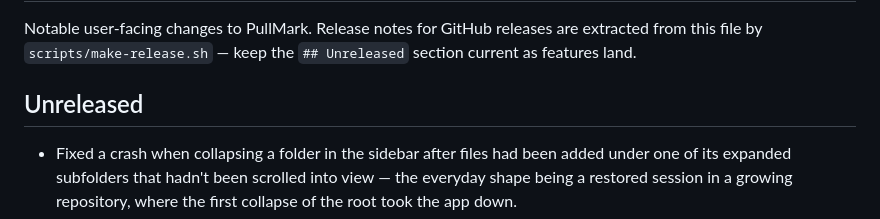
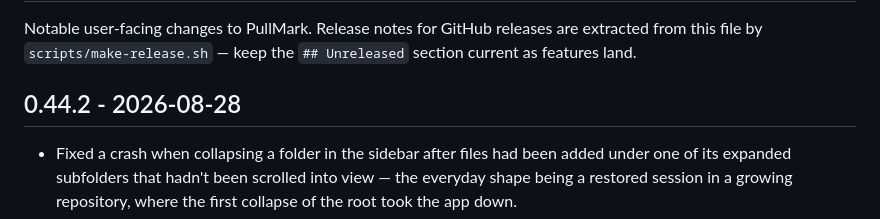
Before and after one commit to jedijashwa/pullmark, a Markdown page: CHANGELOG.md, the part around the change. Rendered like a GitHub page.

Commit message:
Changelog: cut 0.44.2
Co-Authored-By: Claude Fable 5 <noreply@anthropic.com>

```diff
--- a/CHANGELOG.md
+++ b/CHANGELOG.md
@@ -4,7 +4,7 @@ Notable user-facing changes to PullMark. Release notes for GitHub releases are
 extracted from this file by `scripts/make-release.sh` — keep the `## Unreleased`
 section current as features land.
 
-## Unreleased
+## 0.44.2 - 2026-08-28
 
 - Fixed a crash when collapsing a folder in the sidebar after files had
   been added under one of its expanded subfolders that hadn't been
```
